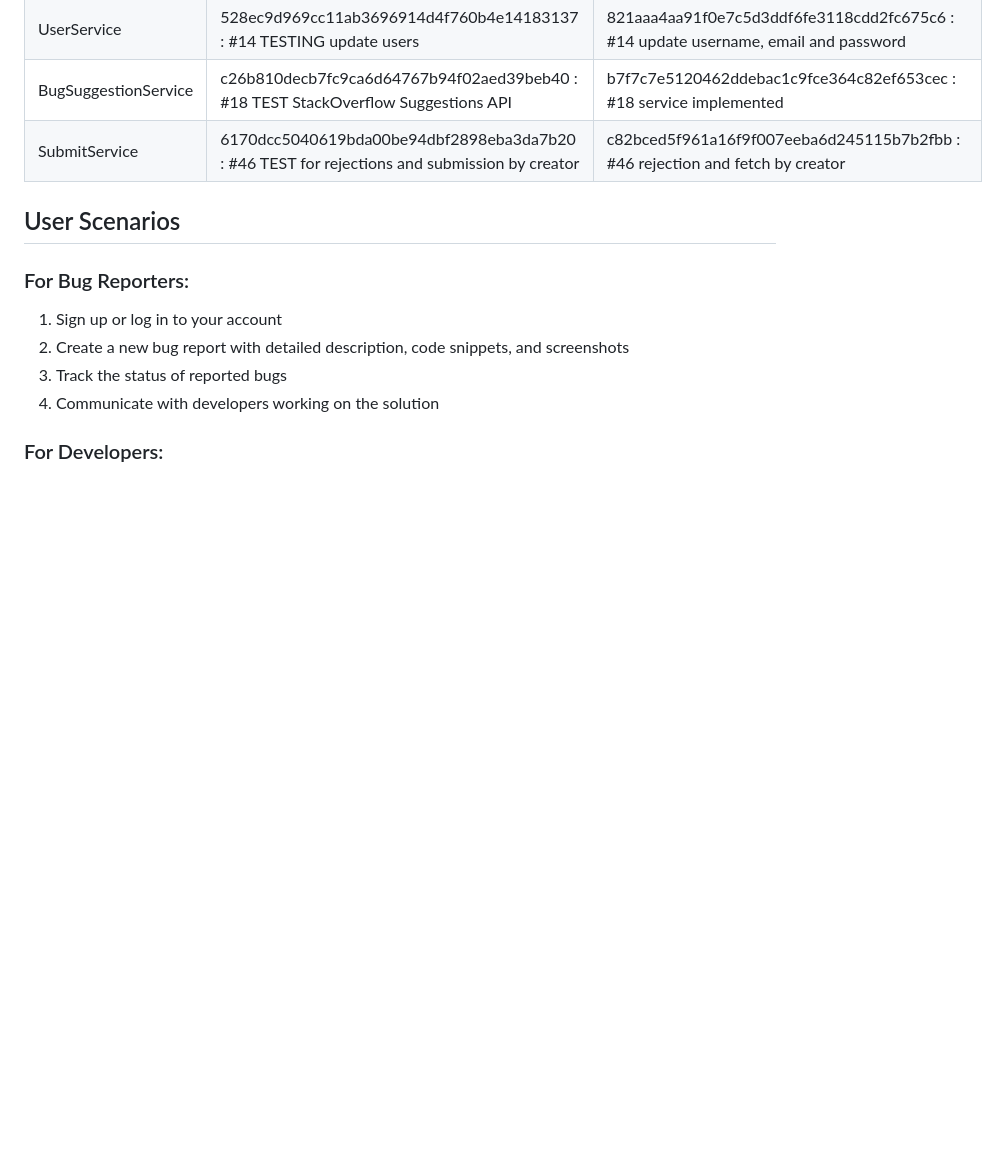
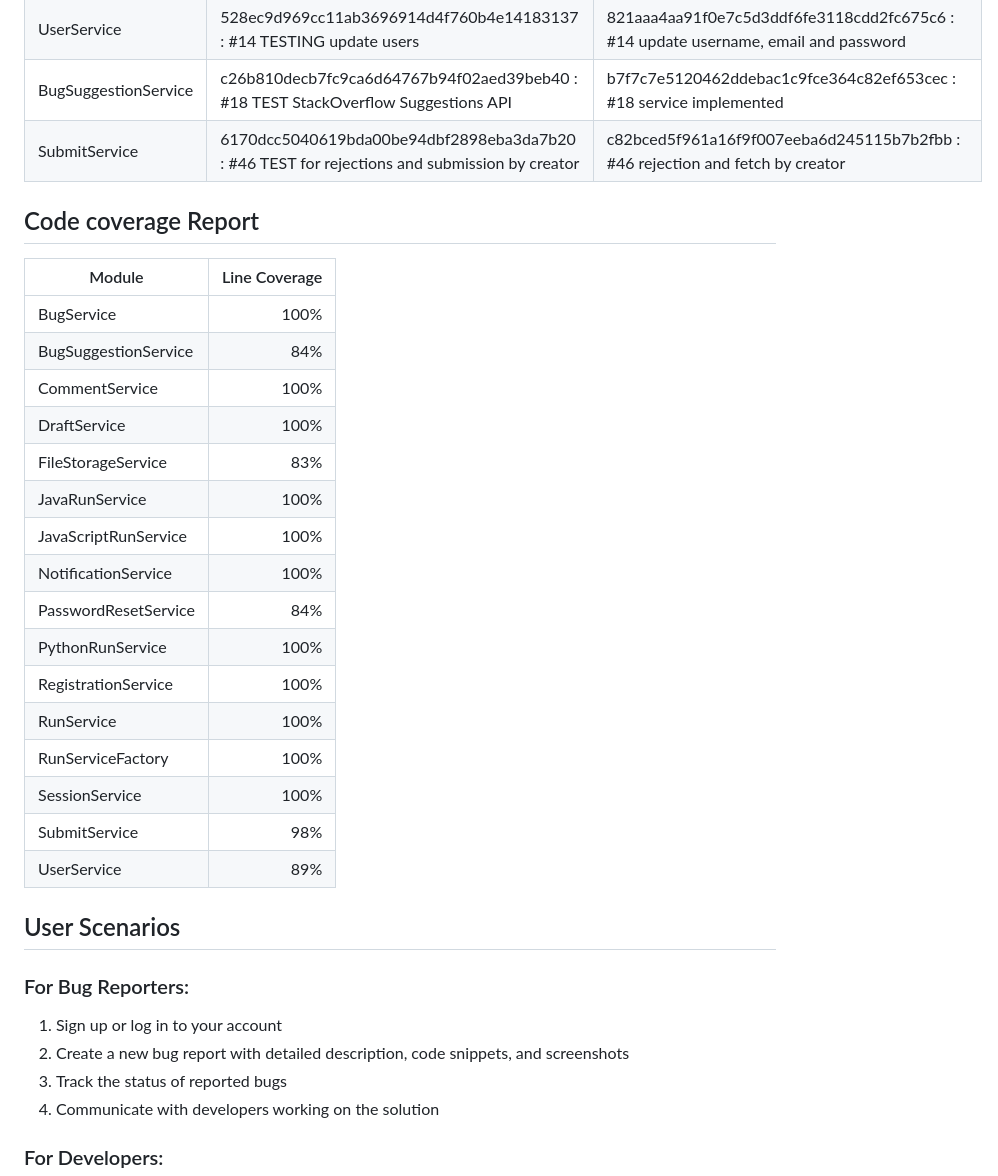
Before and after one commit to Ritvik333/BugBridge, a Markdown page: README.md, the part around the change. Drawn GitHub-style; blank space fills up the shorter version.

Commit message:
code coverage added in readme

```diff
--- a/README.md
+++ b/README.md
@@ -179,6 +179,28 @@ Link: https://drive.google.com/drive/folders/1Z0E8NlweVXJuQ0adcdsxUYNsmdW24JFJ?u
 | BugSuggestionService | c26b810decb7fc9ca6d64767b94f02aed39beb40 : #18 TEST StackOverflow Suggestions API | b7f7c7e5120462ddebac1c9fce364c82ef653cec : #18 service implemented |
 | SubmitService | 6170dcc5040619bda00be94dbf2898eba3da7b20 : #46 TEST for rejections and submission by creator | c82bced5f961a16f9f007eeba6d245115b7b2fbb : #46 rejection and fetch by creator |
 
+
+## Code coverage Report
+
+| Module | Line Coverage |
+|--------|--------------:|
+| BugService | 100% 	 |
+| BugSuggestionService |  84% |
+| CommentService |  100% |
+| DraftService |    100% |
+| FileStorageService |             83% |
+| JavaRunService |    100% |
+| JavaScriptRunService |  100% |
+| NotificationService |  100% |
+| PasswordResetService |     84% |
+| PythonRunService |    100% |
+| RegistrationService |    100% |
+| RunService |    100% |
+| RunServiceFactory |    100% |
+| SessionService |    100% |
+| SubmitService |    98% |
+| UserService |    89% |
+
 ## User Scenarios
 
 ### For Bug Reporters:
```
